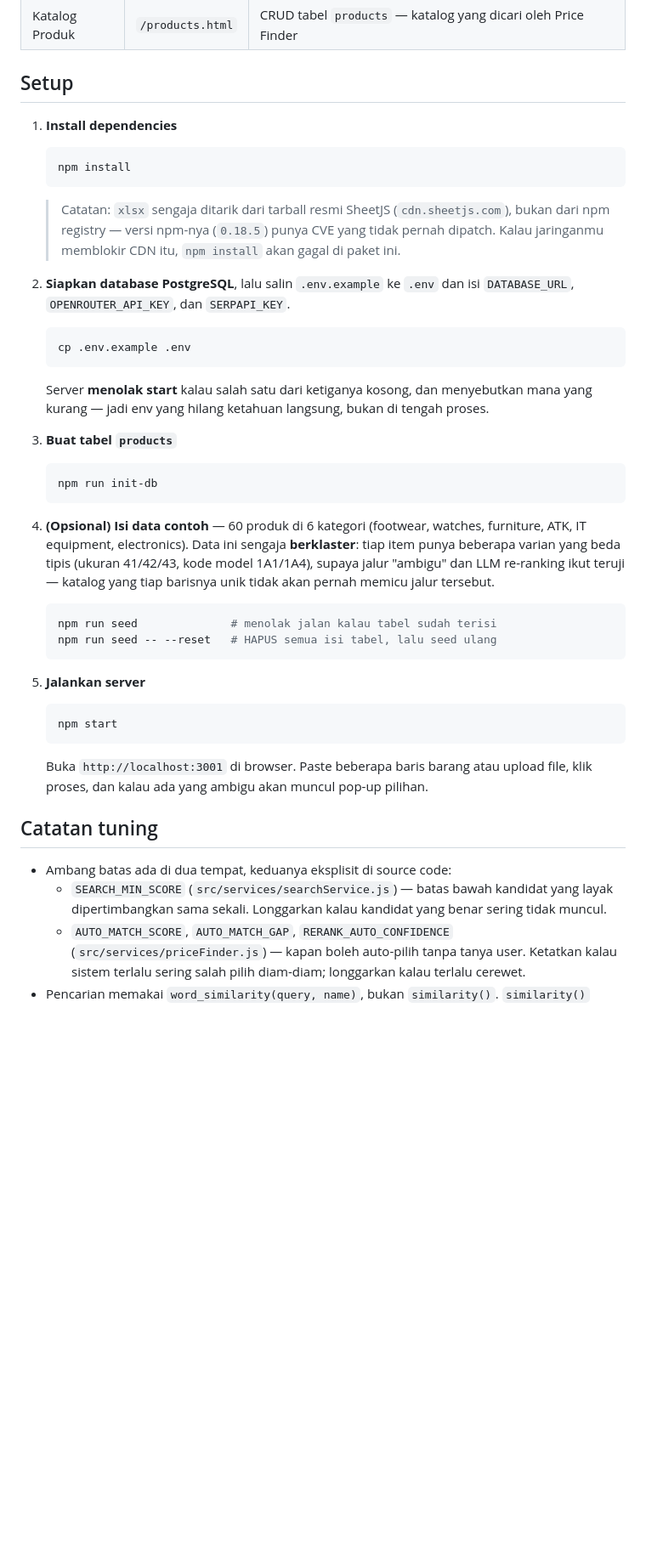
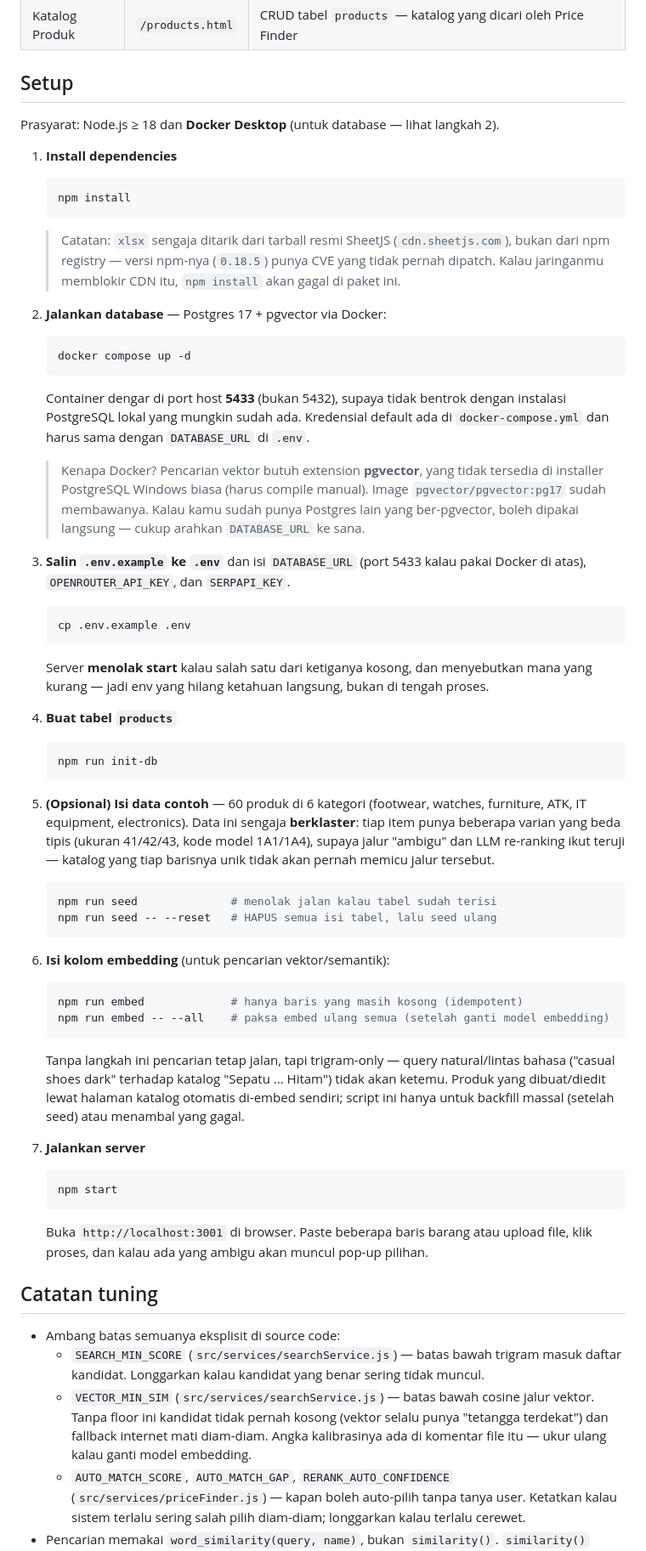
Before and after one commit to Arkharantika/procurement, a Markdown page: README.md, the part around one of its changes. Shown at 85% size. Rendered like a GitHub page; blank space fills up the shorter version.

````diff
--- a/README.md
+++ b/README.md
@@ -79,6 +87,8 @@ estimacore-pricefinder/
 
 ## Setup
 
+Prasyarat: Node.js ≥ 18 dan **Docker Desktop** (untuk database — lihat langkah 2).
+
 1. **Install dependencies**
 
    ```bash
@@ -89,8 +99,23 @@ estimacore-pricefinder/
    > bukan dari npm registry — versi npm-nya (`0.18.5`) punya CVE yang tidak pernah
    > dipatch. Kalau jaringanmu memblokir CDN itu, `npm install` akan gagal di paket ini.
 
-2. **Siapkan database PostgreSQL**, lalu salin `.env.example` ke `.env` dan isi
-   `DATABASE_URL`, `OPENROUTER_API_KEY`, dan `SERPAPI_KEY`.
+2. **Jalankan database** — Postgres 17 + pgvector via Docker:
+
+   ```bash
+   docker compose up -d
+   ```
+
+   Container dengar di port host **5433** (bukan 5432), supaya tidak bentrok dengan
+   instalasi PostgreSQL lokal yang mungkin sudah ada. Kredensial default ada di
+   `docker-compose.yml` dan harus sama dengan `DATABASE_URL` di `.env`.
+
+   > Kenapa Docker? Pencarian vektor butuh extension **pgvector**, yang tidak tersedia
+   > di installer PostgreSQL Windows biasa (harus compile manual). Image
+   > `pgvector/pgvector:pg17` sudah membawanya. Kalau kamu sudah punya Postgres lain
+   > yang ber-pgvector, boleh dipakai langsung — cukup arahkan `DATABASE_URL` ke sana.
+
+3. **Salin `.env.example` ke `.env`** dan isi `DATABASE_URL` (port 5433 kalau pakai
+   Docker di atas), `OPENROUTER_API_KEY`, dan `SERPAPI_KEY`.
 
    ```bash
    cp .env.example .env
@@ -99,13 +124,13 @@ estimacore-pricefinder/
    Server **menolak start** kalau salah satu dari ketiganya kosong, dan menyebutkan
    mana yang kurang — jadi env yang hilang ketahuan langsung, bukan di tengah proses.
 
-3. **Buat tabel `products`**
+4. **Buat tabel `products`**
 
    ```bash
    npm run init-db
    ```
 
-4. **(Opsional) Isi data contoh** — 60 produk di 6 kategori (footwear, watches, furniture,
+5. **(Opsional) Isi data contoh** — 60 produk di 6 kategori (footwear, watches, furniture,
    ATK, IT equipment, electronics). Data ini sengaja **berklaster**: tiap item punya
    beberapa varian yang beda tipis (ukuran 41/42/43, kode model 1A1/1A4), supaya jalur
    "ambigu" dan LLM re-ranking ikut teruji — katalog yang tiap barisnya unik tidak akan
@@ -116,7 +141,19 @@ estimacore-pricefinder/
    npm run seed -- --reset   # HAPUS semua isi tabel, lalu seed ulang
    ```
 
-5. **Jalankan server**
+6. **Isi kolom embedding** (untuk pencarian vektor/semantik):
+
+   ```bash
+   npm run embed             # hanya baris yang masih kosong (idempotent)
+   npm run embed -- --all    # paksa embed ulang semua (setelah ganti model embedding)
+   ```
+
+   Tanpa langkah ini pencarian tetap jalan, tapi trigram-only — query natural/lintas
+   bahasa ("casual shoes dark" terhadap katalog "Sepatu ... Hitam") tidak akan ketemu.
+   Produk yang dibuat/diedit lewat halaman katalog otomatis di-embed sendiri; script ini
+   hanya untuk backfill massal (setelah seed) atau menambal yang gagal.
+
+7. **Jalankan server**
 
    ```bash
    npm start
@@ -127,9 +164,13 @@ estimacore-pricefinder/
 
 ## Catatan tuning
 
-- Ambang batas ada di dua tempat, keduanya eksplisit di source code:
-  - `SEARCH_MIN_SCORE` (`src/services/searchService.js`) — batas bawah kandidat yang layak
-    dipertimbangkan sama sekali. Longgarkan kalau kandidat yang benar sering tidak muncul.
+- Ambang batas semuanya eksplisit di source code:
+  - `SEARCH_MIN_SCORE` (`src/services/searchService.js`) — batas bawah trigram masuk
+    daftar kandidat. Longgarkan kalau kandidat yang benar sering tidak muncul.
+  - `VECTOR_MIN_SIM` (`src/services/searchService.js`) — batas bawah cosine jalur vektor.
+    Tanpa floor ini kandidat tidak pernah kosong (vektor selalu punya "tetangga terdekat")
+    dan fallback internet mati diam-diam. Angka kalibrasinya ada di komentar file itu —
+    ukur ulang kalau ganti model embedding.
   - `AUTO_MATCH_SCORE`, `AUTO_MATCH_GAP`, `RERANK_AUTO_CONFIDENCE`
     (`src/services/priceFinder.js`) — kapan boleh auto-pilih tanpa tanya user. Ketatkan
     kalau sistem terlalu sering salah pilih diam-diam; longgarkan kalau terlalu cerewet.
````
Also changed, not shown: other parts of README.md (+21 -9 lines).
